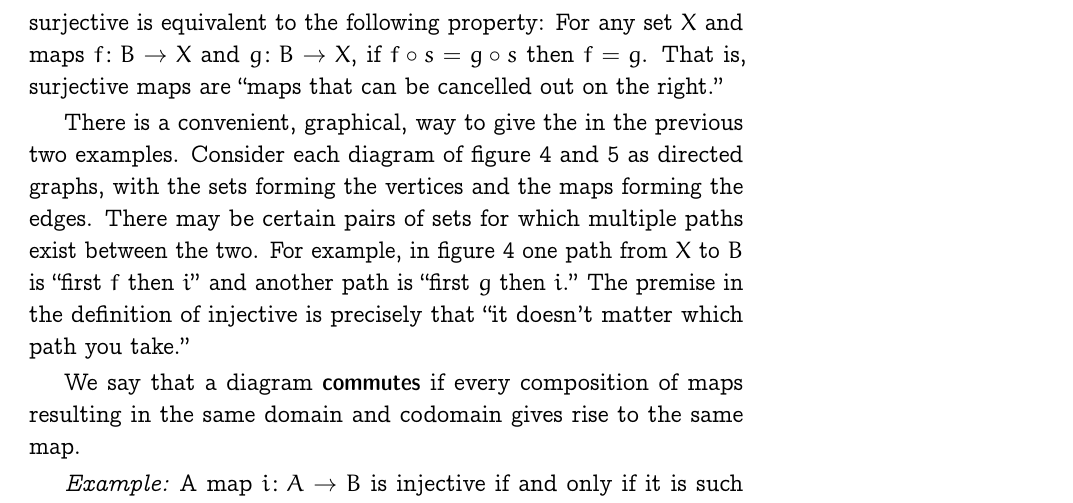
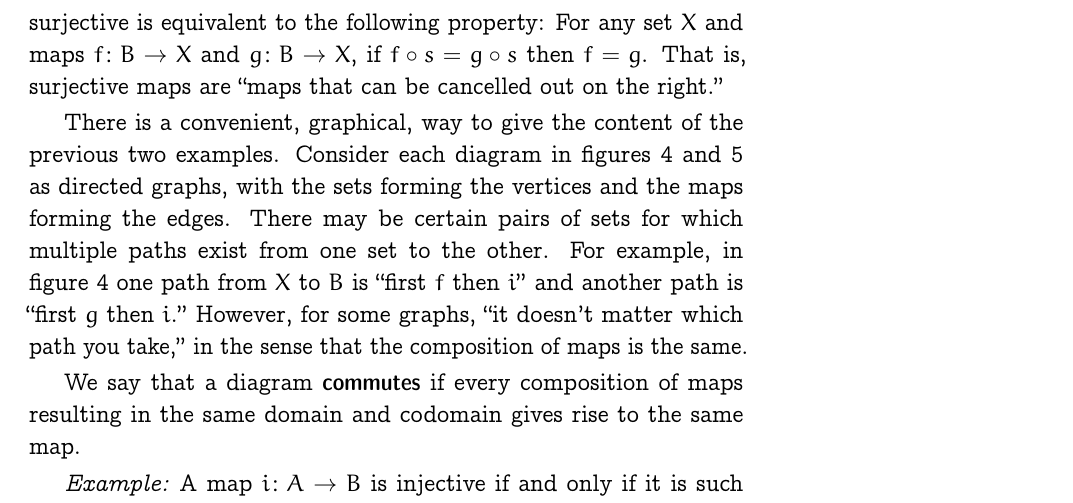
Before and after one commit to alan-turing-institute/notes-on-data-science, a LaTeX document (notes/sets.tex): part of page 6 of 9, cut so that both start at the same text. Compiled offline with pdfLaTeX.

Commit message:
Fix typo.

```diff
--- a/notes/sets.tex
+++ b/notes/sets.tex
@@ -268,15 +268,16 @@ the following property: For any set $X$ and maps $f\colon B\to X$ and
 $g\colon B\to X$, if $f\circ s = g\circ s$ then $f = g$. That is, surjective
 maps are “maps that can be cancelled out on the right.”
 
-There is a convenient, graphical, way to give the in the previous two
-examples. Consider each diagram of figure~\ref{fig:injection}
-and~\ref{fig:surjection} as directed graphs, with the sets forming
-the vertices and the maps forming the edges. There may be certain
-pairs of sets for which multiple paths exist between the two. For
-example, in figure~\ref{fig:injection} one path from $X$ to $B$ is
-“first $f$ then $i$” and another path is “first $g$ then $i$.”  The
-premise in the definition of injective is precisely that “it doesn't
-matter which path you take.”
+There is a convenient, graphical, way to give the content of the
+previous two examples. Consider each diagram in
+figures~\ref{fig:injection} and~\ref{fig:surjection} as directed
+graphs, with the sets forming the vertices and the maps forming the
+edges. There may be certain pairs of sets for which multiple paths
+exist from one set to the other. For example, in
+figure~\ref{fig:injection} one path from $X$ to $B$ is “first $f$ then
+$i$” and another path is “first $g$ then $i$.” However, for some
+graphs, “it doesn't matter which path you take,” in the sense that the
+composition of maps is the same.
 
 We say that a diagram \defn{commutes} if every composition of maps
 resulting in the same domain and codomain gives rise to the same map.
```
